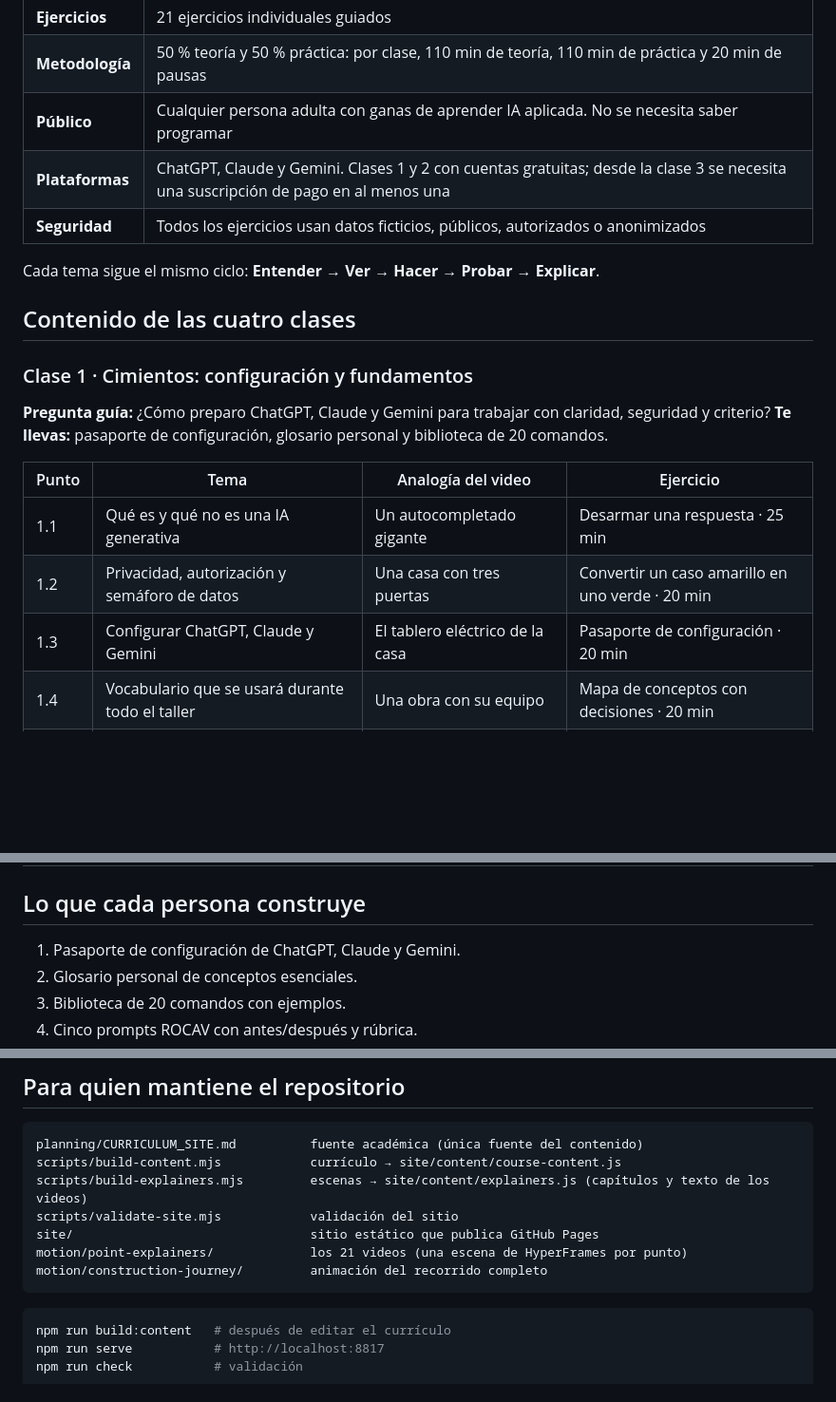
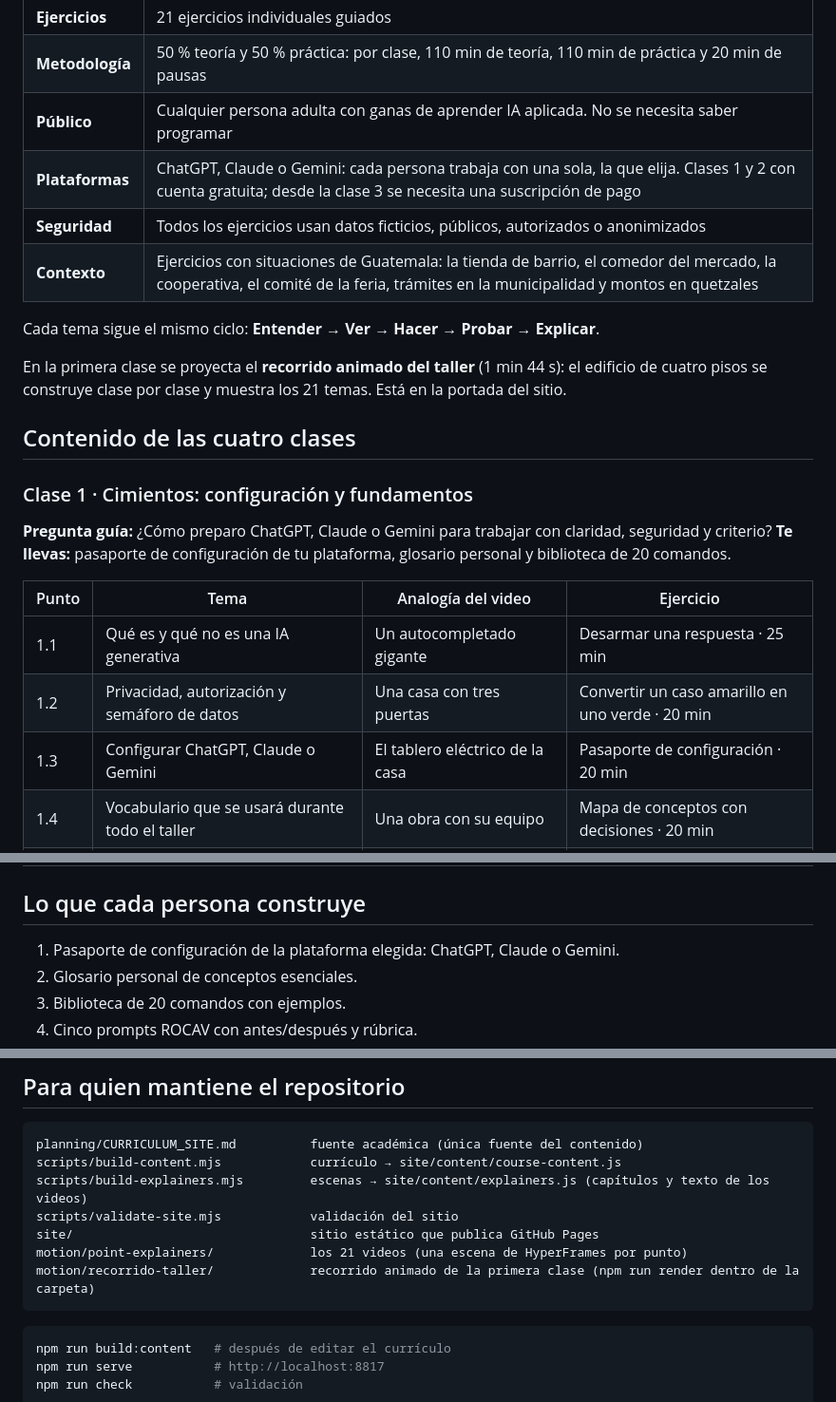
Before and after one commit to anndreloopez012/ia-de-cero-a-agentes, a Markdown page: README.md, 3 parts joined by grey strips. Shown at 95% size. GitHub-like rendering; blank space fills up the shorter version.

Commit message:
docs(readme): plataforma única, contexto guatemalteco y recorrido del taller

````diff
--- a/README.md
+++ b/README.md
@@ -15,22 +15,25 @@ Herramienta de trabajo de **AI Academy by Campuslands** para dar el taller en el
 | **Ejercicios** | 21 ejercicios individuales guiados |
 | **Metodología** | 50 % teoría y 50 % práctica: por clase, 110 min de teoría, 110 min de práctica y 20 min de pausas |
 | **Público** | Cualquier persona adulta con ganas de aprender IA aplicada. No se necesita saber programar |
-| **Plataformas** | ChatGPT, Claude y Gemini. Clases 1 y 2 con cuentas gratuitas; desde la clase 3 se necesita una suscripción de pago en al menos una |
+| **Plataformas** | ChatGPT, Claude o Gemini: cada persona trabaja con una sola, la que elija. Clases 1 y 2 con cuenta gratuita; desde la clase 3 se necesita una suscripción de pago |
 | **Seguridad** | Todos los ejercicios usan datos ficticios, públicos, autorizados o anonimizados |
+| **Contexto** | Ejercicios con situaciones de Guatemala: la tienda de barrio, el comedor del mercado, la cooperativa, el comité de la feria, trámites en la municipalidad y montos en quetzales |
 
 Cada tema sigue el mismo ciclo: **Entender → Ver → Hacer → Probar → Explicar**.
+
+En la primera clase se proyecta el **recorrido animado del taller** (1 min 44 s): el edificio de cuatro pisos se construye clase por clase y muestra los 21 temas. Está en la portada del sitio.
 
 ## Contenido de las cuatro clases
 
 ### Clase 1 · Cimientos: configuración y fundamentos
-**Pregunta guía:** ¿Cómo preparo ChatGPT, Claude y Gemini para trabajar con claridad, seguridad y criterio?
-**Te llevas:** pasaporte de configuración, glosario personal y biblioteca de 20 comandos.
+**Pregunta guía:** ¿Cómo preparo ChatGPT, Claude o Gemini para trabajar con claridad, seguridad y criterio?
+**Te llevas:** pasaporte de configuración de tu plataforma, glosario personal y biblioteca de 20 comandos.
 
 | Punto | Tema | Analogía del video | Ejercicio |
 |---|---|---|---|
 | 1.1 | Qué es y qué no es una IA generativa | Un autocompletado gigante | Desarmar una respuesta · 25 min |
 | 1.2 | Privacidad, autorización y semáforo de datos | Una casa con tres puertas | Convertir un caso amarillo en uno verde · 20 min |
-| 1.3 | Configurar ChatGPT, Claude y Gemini | El tablero eléctrico de la casa | Pasaporte de configuración · 20 min |
+| 1.3 | Configurar ChatGPT, Claude o Gemini | El tablero eléctrico de la casa | Pasaporte de configuración · 20 min |
 | 1.4 | Vocabulario que se usará durante todo el taller | Una obra con su equipo | Mapa de conceptos con decisiones · 20 min |
 | 1.5 | Elegir el recurso correcto y usar 20 comandos esenciales | Para cada trabajo, su herramienta | Circuito de comandos · 25 min |
 
@@ -74,7 +77,7 @@ Cada tema sigue el mismo ciclo: **Entender → Ver → Hacer → Probar → Expl
 
 ## Lo que cada persona construye
 
-1. Pasaporte de configuración de ChatGPT, Claude y Gemini.
+1. Pasaporte de configuración de la plataforma elegida: ChatGPT, Claude o Gemini.
 2. Glosario personal de conceptos esenciales.
 3. Biblioteca de 20 comandos con ejemplos.
 4. Cinco prompts ROCAV con antes/después y rúbrica.
@@ -118,7 +121,7 @@ scripts/build-explainers.mjs         escenas → site/content/explainers.js (cap
 scripts/validate-site.mjs            validación del sitio
 site/                                sitio estático que publica GitHub Pages
 motion/point-explainers/             los 21 videos (una escena de HyperFrames por punto)
-motion/construction-journey/         animación del recorrido completo
+motion/recorrido-taller/             recorrido animado de la primera clase (npm run render dentro de la carpeta)
 ```
 
 ```bash
````
